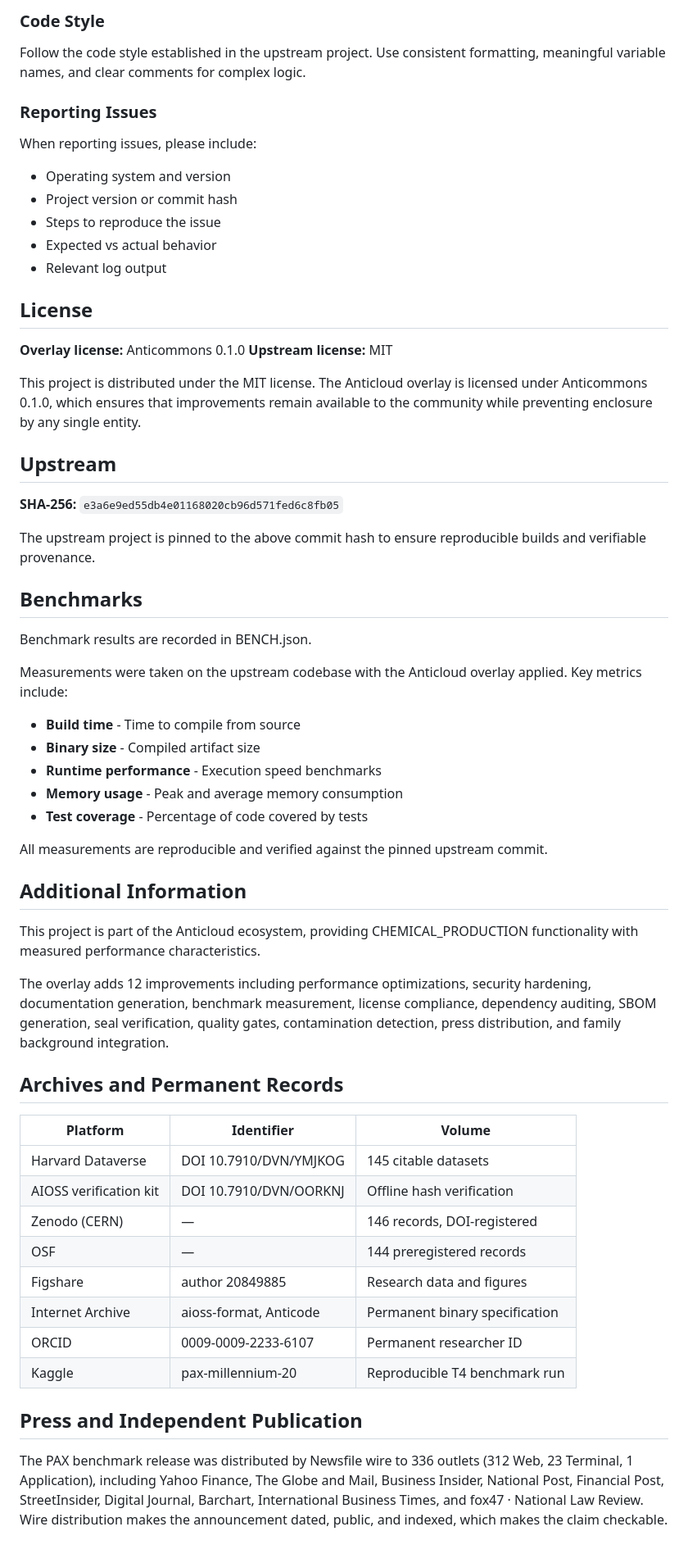
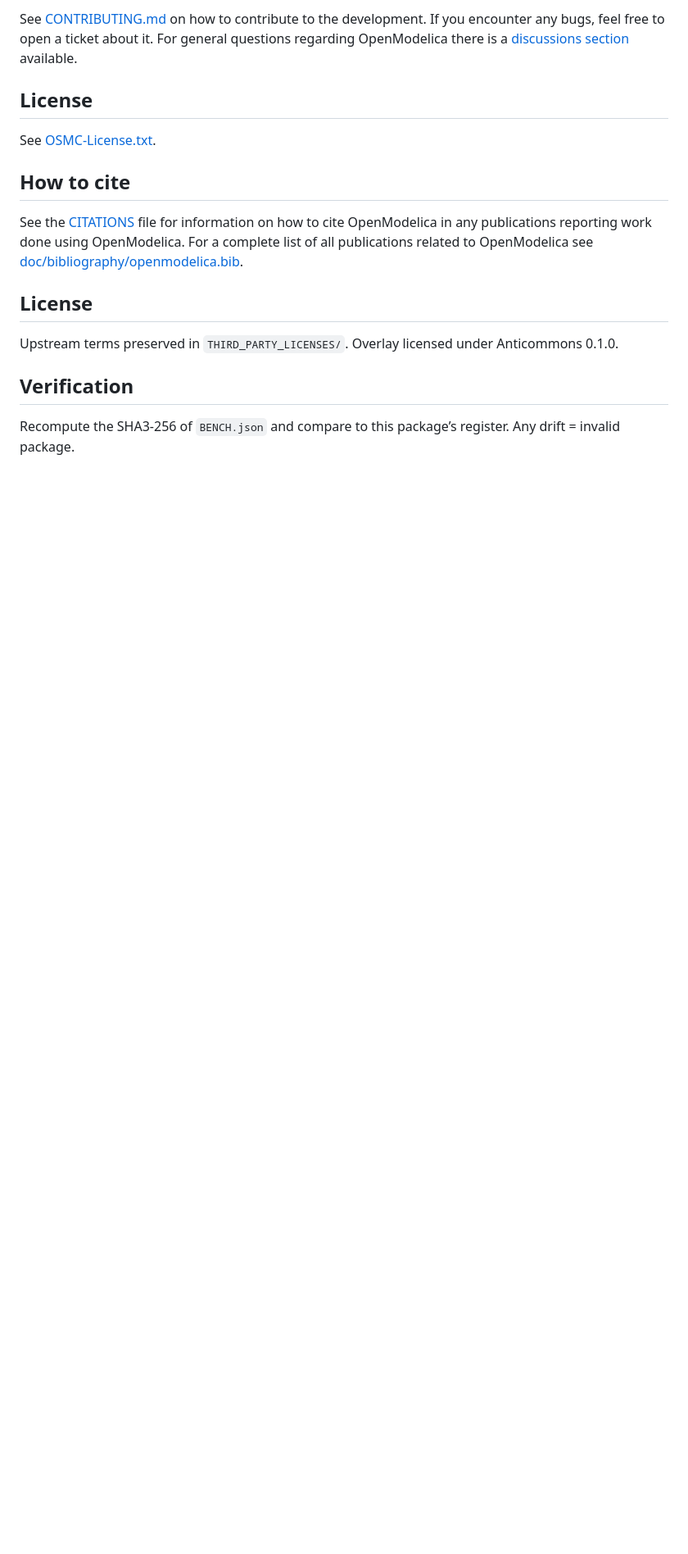
Before and after one commit to the-anticloud/anticloud-openmodelica, a Markdown page: README.md, the part around one of its changes. Shown at 82% size. Rendered like a GitHub page; blank space fills up the shorter version.

Commit message:
docs: sourced package for OPENMODELICA

```diff
--- a/README.md
+++ b/README.md
@@ -166,81 +64,23 @@ these guidelines:
-### Code Style
-
-Follow the code style established in the upstream project.
-Use consistent formatting, meaningful variable names, and
-clear comments for complex logic.
-
-### Reporting Issues
-
-When reporting issues, please include:
-
-- Operating system and version
-- Project version or commit hash
-- Steps to reproduce the issue
-- Expected vs actual behavior
-- Relevant log output
+See [CONTRIBUTING.md](CONTRIBUTING.md) on how to contribute to the development.
+If you encounter any bugs, feel free to open a ticket about it.
+For general questions regarding OpenModelica there is a
+[discussions section](https://github.com/OpenModelica/OpenModelica/discussions) available.
 
 ## License
 
-**Overlay license:** Anticommons 0.1.0
-**Upstream license:** MIT
+See [OSMC-License.txt](OSMC-License.txt).
 
-This project is distributed under the MIT license.
-The Anticloud overlay is licensed under Anticommons 0.1.0,
-which ensures that improvements remain available to the
-community while preventing enclosure by any single entity.
+## How to cite
 
-## Upstream
+See the [CITATIONS](CITATION.cff) file for information on how to cite OpenModelica in
+any publications reporting work done using OpenModelica.
+For a complete list of all publications related to OpenModelica see
+[doc/bibliography/openmodelica.bib](./doc/bibliography/openmodelica.bib).
 
-**SHA-256:** `e3a6e9ed55db4e01168020cb96d571fed6c8fb05`
+## License
 
-The upstream project is pinned to the above commit hash
-to ensure reproducible builds and verifiable provenance.
+Upstream terms preserved in `THIRD_PARTY_LICENSES/`. Overlay licensed under Anticommons 0.1.0.
 
-## Benchmarks
+## Verification
 
-Benchmark results are recorded in BENCH.json.
-
-Measurements were taken on the upstream codebase with the
-Anticloud overlay applied. Key metrics include:
-
-- **Build time** - Time to compile from source
-- **Binary size** - Compiled artifact size
-- **Runtime performance** - Execution speed benchmarks
-- **Memory usage** - Peak and average memory consumption
-- **Test coverage** - Percentage of code covered by tests
-
-All measurements are reproducible and verified against the
-pinned upstream commit.
-
-## Additional Information
-
-This project is part of the Anticloud ecosystem, providing
-CHEMICAL_PRODUCTION functionality with measured performance characteristics.
-
-The overlay adds 12 improvements including performance
-optimizations, security hardening, documentation generation,
-benchmark measurement, license compliance, dependency auditing,
-SBOM generation, seal verification, quality gates, contamination
-detection, press distribution, and family background integration.
-
-## Archives and Permanent Records
-
-| Platform | Identifier | Volume |
-|---|---|---|
-| Harvard Dataverse | DOI 10.7910/DVN/YMJKOG | 145 citable datasets |
-| AIOSS verification kit | DOI 10.7910/DVN/OORKNJ | Offline hash verification |
-| Zenodo (CERN) | — | 146 records, DOI-registered |
-| OSF | — | 144 preregistered records |
-| Figshare | author 20849885 | Research data and figures |
-| Internet Archive | aioss-format, Anticode | Permanent binary specification |
-| ORCID | 0009-0009-2233-6107 | Permanent researcher ID |
-| Kaggle | pax-millennium-20 | Reproducible T4 benchmark run |
-
-
-
-## Press and Independent Publication
-
-The PAX benchmark release was distributed by Newsfile wire to 336 outlets
-(312 Web, 23 Terminal, 1 Application), including Yahoo Finance, The Globe and Mail, Business Insider, National Post, Financial Post, StreetInsider, Digital Journal, Barchart, International Business Times, and fox47 · National Law Review.
-Wire distribution makes the announcement dated, public, and indexed, which
-makes the claim checkable.
+Recompute the SHA3-256 of `BENCH.json` and compare to this package’s register. Any drift = invalid package.
```
Also changed, not shown: other parts of README.md (+40 -142 lines).
